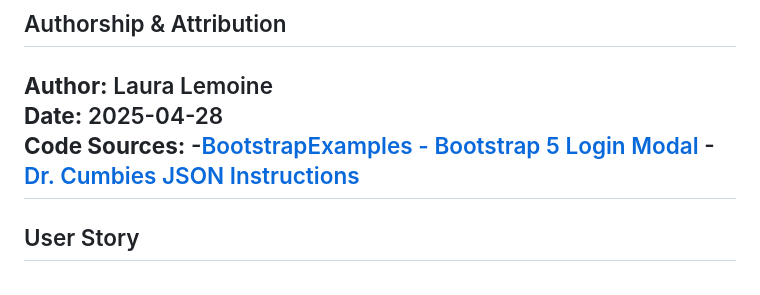
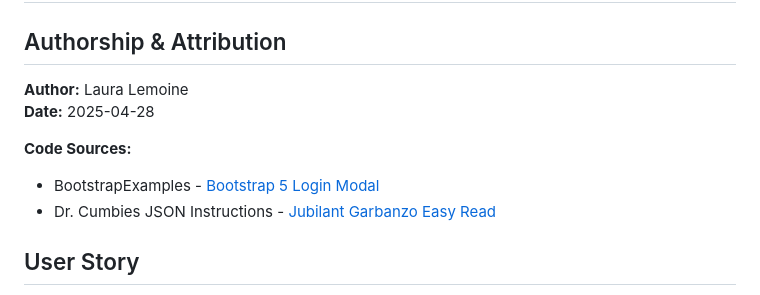
Before and after one commit to llemoine1230/dev-george, a Markdown page: README.md, the part around the change. GitHub-like rendering.

```diff
--- a/README.md
+++ b/README.md
@@ -4,10 +4,11 @@
 
 **Author:** Laura Lemoine
 **Date:** 2025-04-28
+
 **Code Sources:**
--[BootstrapExamples - Bootstrap 5 Login Modal](https://bootstrapexamples.com/@anonymous/bootstrap-5-login-modal)
--[Dr. Cumbies JSON Instructions](https://github.com/barrycumbie/jubilant-garbanzo-easy-read)
----
+- BootstrapExamples - [Bootstrap 5 Login Modal](https://bootstrapexamples.com/@anonymous/bootstrap-5-login-modal)
+- Dr. Cumbies JSON Instructions - [Jubilant Garbanzo Easy Read](https://github.com/barrycumbie/jubilant-garbanzo-easy-read)
+
 
 ## User Story
 
```
